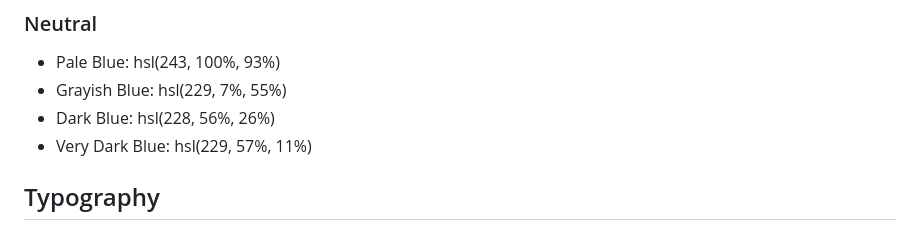
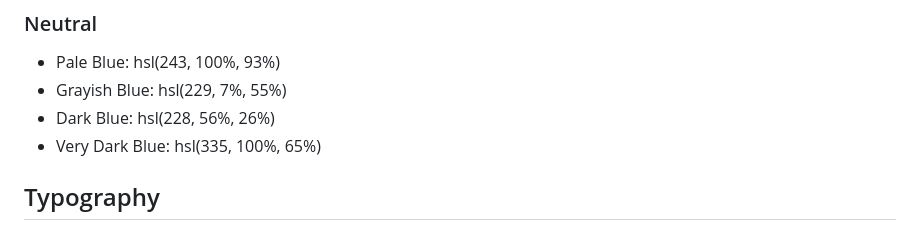
Before and after one commit to khannfouad/fylo-data-storage, a Markdown page: style-guide.md, the part around the change. GitHub-like rendering.

```diff
--- a/style-guide.md
+++ b/style-guide.md
@@ -20,7 +20,7 @@ The designs were created to the following widths:
 - Pale Blue: hsl(243, 100%, 93%)
 - Grayish Blue: hsl(229, 7%, 55%)
 - Dark Blue: hsl(228, 56%, 26%)
-- Very Dark Blue: hsl(229, 57%, 11%)
+- Very Dark Blue: hsl(335, 100%, 65%)
 
 ## Typography
 
```
Also changed, not shown: README-template.md (deleted, +0 -110 lines), README.md (+15 -79 lines), screenshot.png (added), 2 other files.
